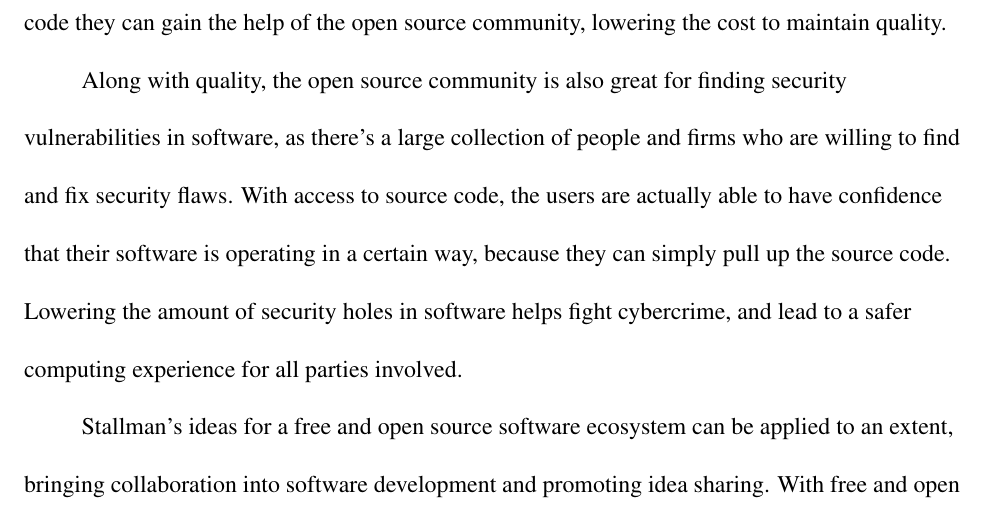
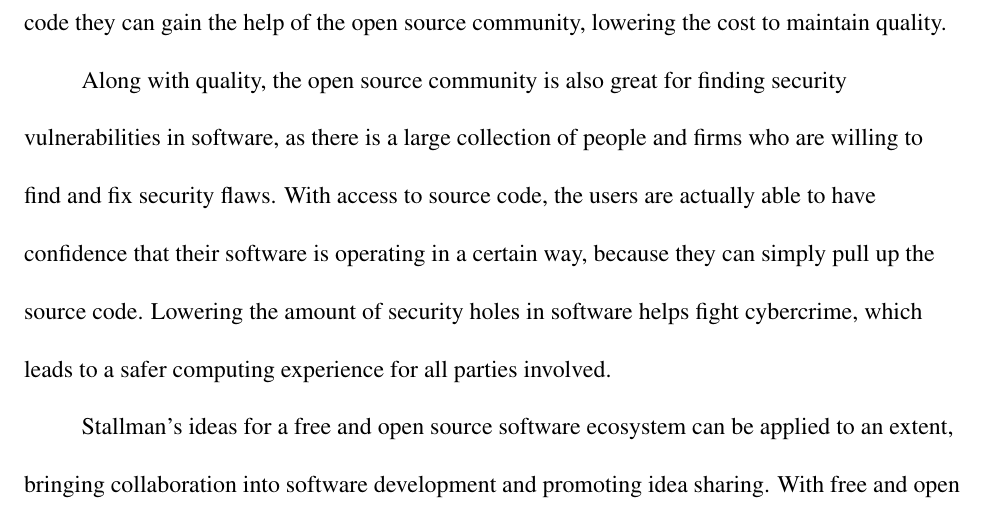
Before and after one commit to nvander1/cs301-media-analysis, a LaTeX paper (open-source-piracy.tex, which reads conclusion.tex): part of page 11 of 12, cut so that both start at the same text. Compiled offline with pdfLaTeX.

Commit message:
fixed stuff

```diff
--- a/conclusion.tex
+++ b/conclusion.tex
@@ -9,9 +9,9 @@ By lowering the entry costs, innovation is bound to appear, contributing to the
 Existing open source businesses provide great value to other firms and individuals, since their well maintained software can be used by anyone, and company revenue improves the quality of the software.
 Companies with legacy software can also benefit from open source, by releasing their code they can gain the help of the open source community, lowering the cost to maintain quality.
 
-Along with quality, the open source community is also great for finding security vulnerabilities in software, as there's a large collection of people and firms who are willing to find and fix security flaws.
+Along with quality, the open source community is also great for finding security vulnerabilities in software, as there is a large collection of people and firms who are willing to find and fix security flaws.
 With access to source code, the users are actually able to have confidence that their software is operating in a certain way, because they can simply pull up the source code.
-Lowering the amount of security holes in software helps fight cybercrime, and lead to a safer computing experience for all parties involved.
+Lowering the amount of security holes in software helps fight cybercrime, which leads to a safer computing experience for all parties involved.
 
 Stallman's ideas for a free and open source software ecosystem can be applied to an extent, bringing collaboration into software development and promoting idea sharing.
 With free and open source software, software developers can easily build off each other and avoid repeating work and wasting time building things from scratch.
```
